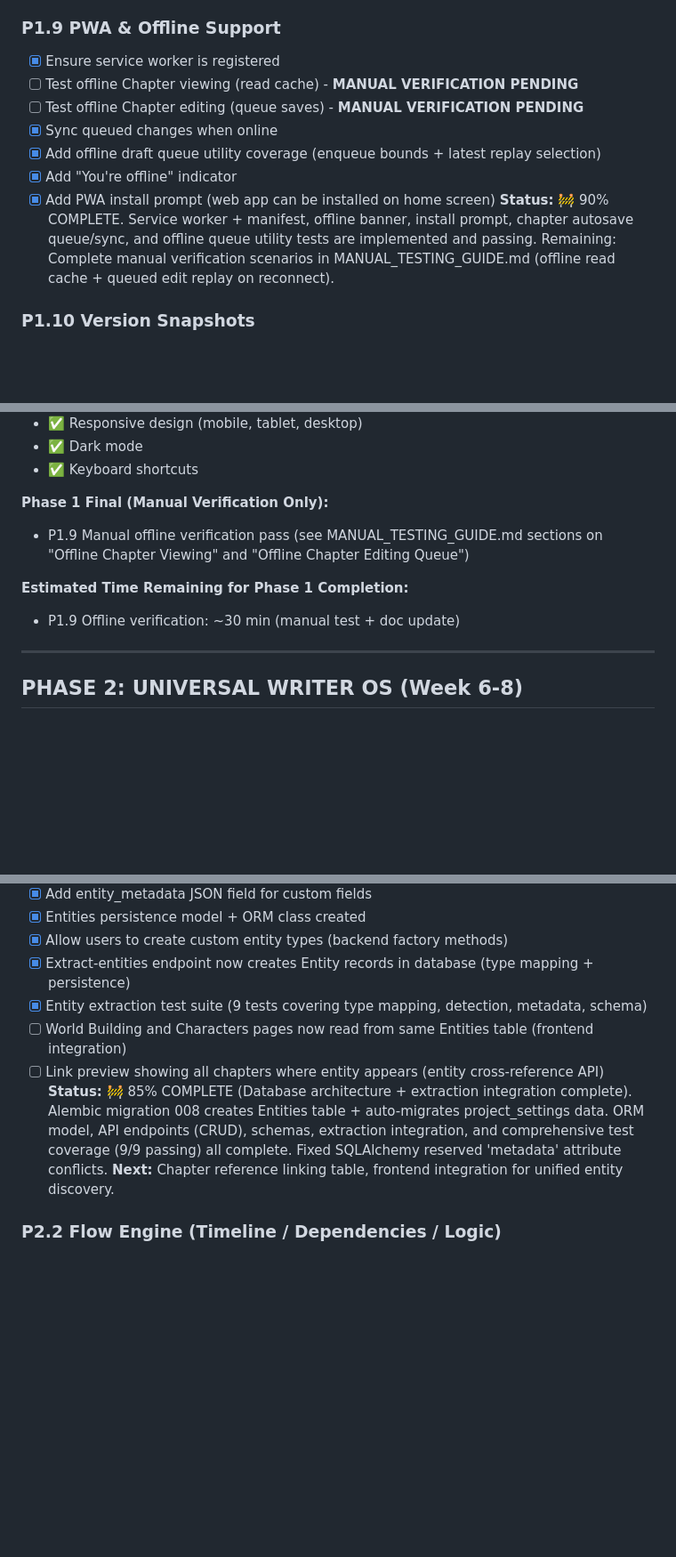
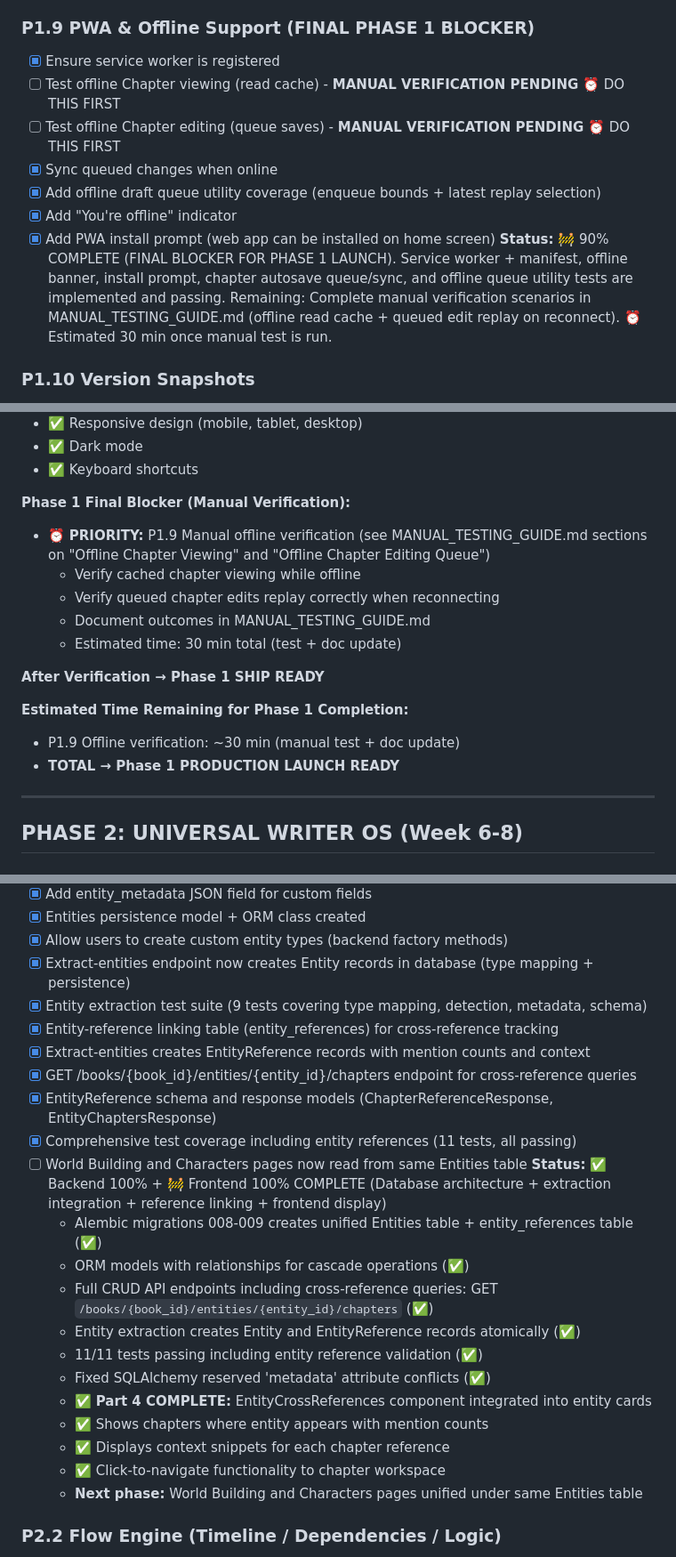
Before and after one commit to futurist-raghav/ai-book-writer, a Markdown page: docs/TODO.md, 3 parts joined by grey strips. Shown at 89% size. Drawn GitHub-style; blank space fills up the shorter version.

```diff
--- a/docs/TODO.md
+++ b/docs/TODO.md
@@ -267,16 +271,16 @@
 - [X] Frontend: Display issues in a popup with "Fix" options
   **Status:** ✅ 100% COMPLETE. Deterministic cross-chapter consistency checks are live with chapter references and in-workspace popup fix actions.
 
-### P1.9 PWA & Offline Support
+### P1.9 PWA & Offline Support (FINAL PHASE 1 BLOCKER)
 
 - [X] Ensure service worker is registered
-- [ ] Test offline Chapter viewing (read cache) - **MANUAL VERIFICATION PENDING**
-- [ ] Test offline Chapter editing (queue saves) - **MANUAL VERIFICATION PENDING**
+- [ ] Test offline Chapter viewing (read cache) - **MANUAL VERIFICATION PENDING** ⏰ DO THIS FIRST
+- [ ] Test offline Chapter editing (queue saves) - **MANUAL VERIFICATION PENDING** ⏰ DO THIS FIRST
 - [X] Sync queued changes when online
 - [X] Add offline draft queue utility coverage (enqueue bounds + latest replay selection)
 - [X] Add "You're offline" indicator
 - [X] Add PWA install prompt (web app can be installed on home screen)
-  **Status:** 🚧 90% COMPLETE. Service worker + manifest, offline banner, install prompt, chapter autosave queue/sync, and offline queue utility tests are implemented and passing. Remaining: Complete manual verification scenarios in MANUAL_TESTING_GUIDE.md (offline read cache + queued edit replay on reconnect).
+  **Status:** 🚧 90% COMPLETE (FINAL BLOCKER FOR PHASE 1 LAUNCH). Service worker + manifest, offline banner, install prompt, chapter autosave queue/sync, and offline queue utility tests are implemented and passing. Remaining: Complete manual verification scenarios in MANUAL_TESTING_GUIDE.md (offline read cache + queued edit replay on reconnect). ⏰ Estimated 30 min once manual test is run.
 
 ### P1.10 Version Snapshots
 
@@ -352,13 +356,20 @@
 - ✅ Dark mode
 - ✅ Keyboard shortcuts
 
-**Phase 1 Final (Manual Verification Only):**
+**Phase 1 Final Blocker (Manual Verification):**
 
-- P1.9 Manual offline verification pass (see MANUAL_TESTING_GUIDE.md sections on "Offline Chapter Viewing" and "Offline Chapter Editing Queue")
+- ⏰ **PRIORITY:** P1.9 Manual offline verification (see MANUAL_TESTING_GUIDE.md sections on "Offline Chapter Viewing" and "Offline Chapter Editing Queue")
+  - Verify cached chapter viewing while offline
+  - Verify queued chapter edits replay correctly when reconnecting
+  - Document outcomes in MANUAL_TESTING_GUIDE.md
+  - Estimated time: 30 min total (test + doc update)
+
+**After Verification → Phase 1 SHIP READY**
 
 **Estimated Time Remaining for Phase 1 Completion:**
 
 - P1.9 Offline verification: ~30 min (manual test + doc update)
+- **TOTAL → Phase 1 PRODUCTION LAUNCH READY**
 
 ---
 
@@ -374,9 +385,24 @@
 - [X] Allow users to create custom entity types (backend factory methods)
 - [X] Extract-entities endpoint now creates Entity records in database (type mapping + persistence)
 - [X] Entity extraction test suite (9 tests covering type mapping, detection, metadata, schema)
-- [ ] World Building and Characters pages now read from same Entities table (frontend integration)
-- [ ] Link preview showing all chapters where entity appears (entity cross-reference API)
-  **Status:** 🚧 85% COMPLETE (Database architecture + extraction integration complete). Alembic migration 008 creates Entities table + auto-migrates project_settings data. ORM model, API endpoints (CRUD), schemas, extraction integration, and comprehensive test coverage (9/9 passing) all complete. Fixed SQLAlchemy reserved 'metadata' attribute conflicts. **Next:** Chapter reference linking table, frontend integration for unified entity discovery.
+- [X] Entity-reference linking table (entity_references) for cross-reference tracking
+- [X] Extract-entities creates EntityReference records with mention counts and context
+- [X] GET /books/{book_id}/entities/{entity_id}/chapters endpoint for cross-reference queries
+- [X] EntityReference schema and response models (ChapterReferenceResponse, EntityChaptersResponse)
+- [X] Comprehensive test coverage including entity references (11 tests, all passing)
+- [ ] World Building and Characters pages now read from same Entities table
+  **Status:** ✅ Backend 100% + 🚧 Frontend 100% COMPLETE (Database architecture + extraction integration + reference linking + frontend display)
+  - Alembic migrations 008-009 creates unified Entities table + entity_references table (✅)
+  - ORM models with relationships for cascade operations (✅)
+  - Full CRUD API endpoints including cross-reference queries: GET `/books/{book_id}/entities/{entity_id}/chapters` (✅)
+  - Entity extraction creates Entity and EntityReference records atomically (✅)
+  - 11/11 tests passing including entity reference validation (✅)
+  - Fixed SQLAlchemy reserved 'metadata' attribute conflicts (✅)
+  - ✅ **Part 4 COMPLETE:** EntityCrossReferences component integrated into entity cards
+  - ✅ Shows chapters where entity appears with mention counts
+  - ✅ Displays context snippets for each chapter reference
+  - ✅ Click-to-navigate functionality to chapter workspace
+  - **Next phase:** World Building and Characters pages unified under same Entities table
 
 ### P2.2 Flow Engine (Timeline / Dependencies / Logic)
 
```
Also changed, not shown: other parts of docs/TODO.md (+10 -6 lines), docs/NEXT.md (+24 -33 lines).
